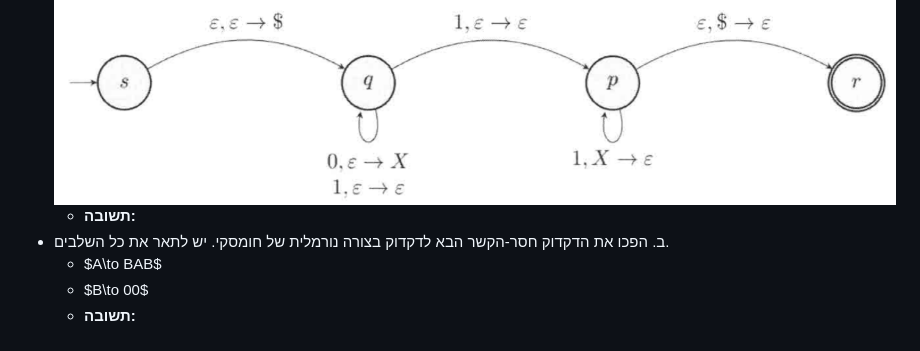
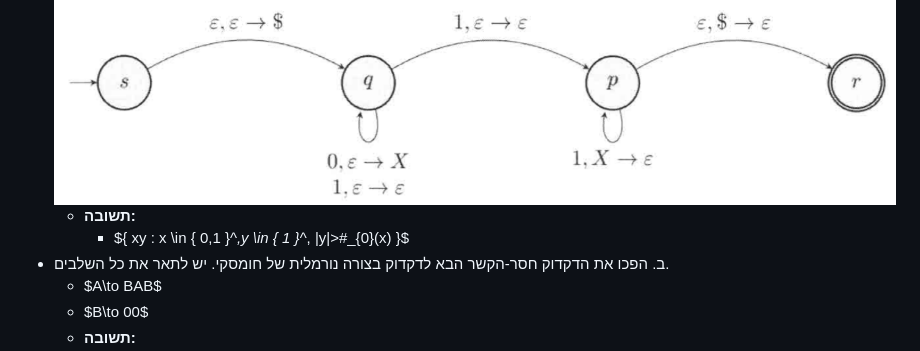
Before and after one commit to adielbm/20604, a Markdown page: index.md, the part around the change. Rendered like a GitHub page.

Commit message:
מועד 2025a-b - שאלה 2 Fixes #9

```diff
--- a/index.md
+++ b/index.md
@@ -801,6 +801,7 @@ $M_2 = (\Sigma, Q, \delta, q_{start}, F)$, $\Sigma = \{a,b,c\}$, $Q = \{q_1, q_2
 
 - א. מהי השפה של ה- PDA הבא? תנו הסבר קצר. ![](images/img14.png)
 	- **תשובה:**
+		- $\{ xy : x \in \{  0,1 \}^*,y \in \{ 1 \}^*, |y|>\#_{0}(x) \}$
 - ב. הפכו את הדקדוק חסר-הקשר הבא לדקדוק בצורה נורמלית של חומסקי. יש לתאר את כל השלבים.
 	- $A\to BAB$
 	- $B\to 00$
```
